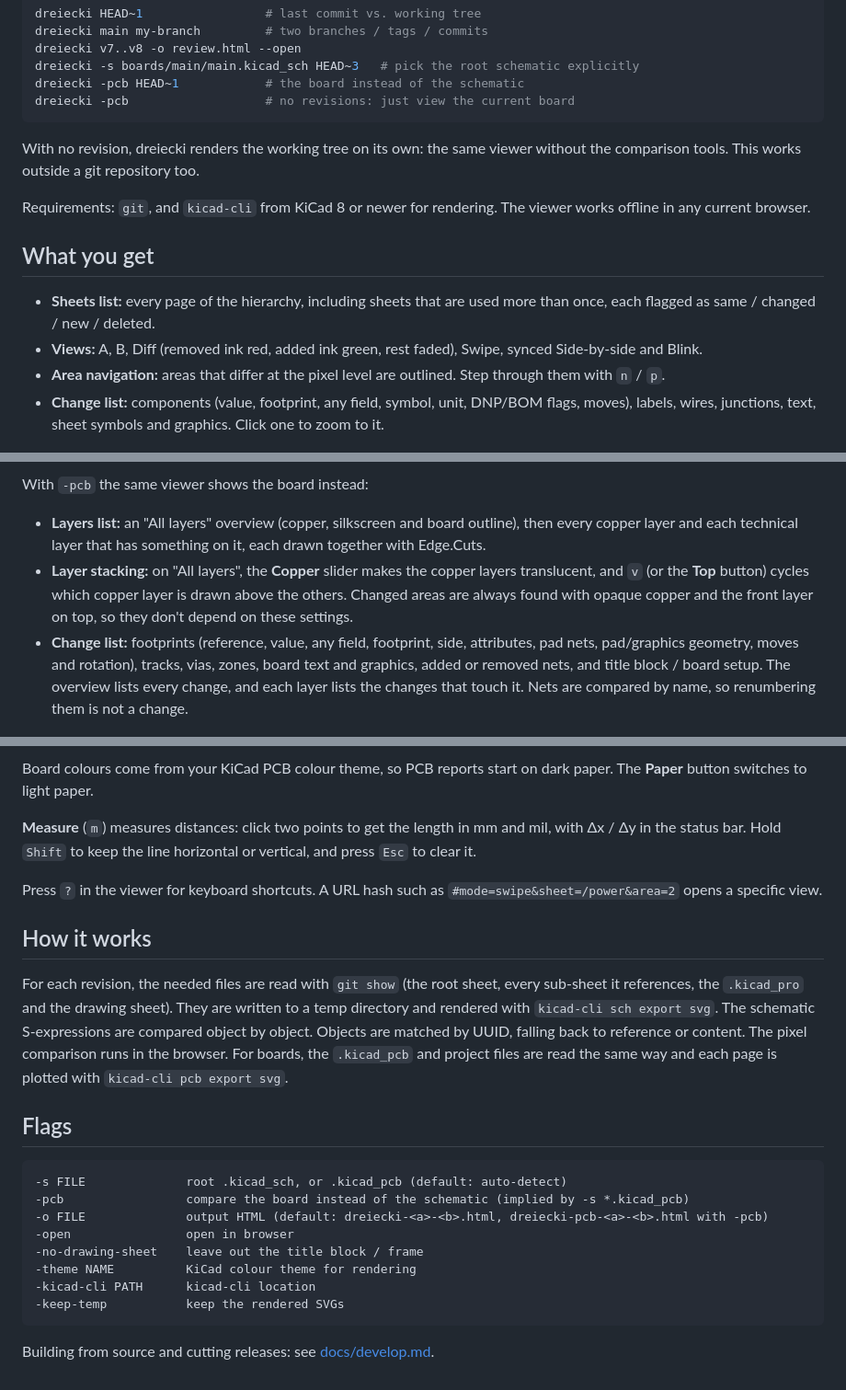
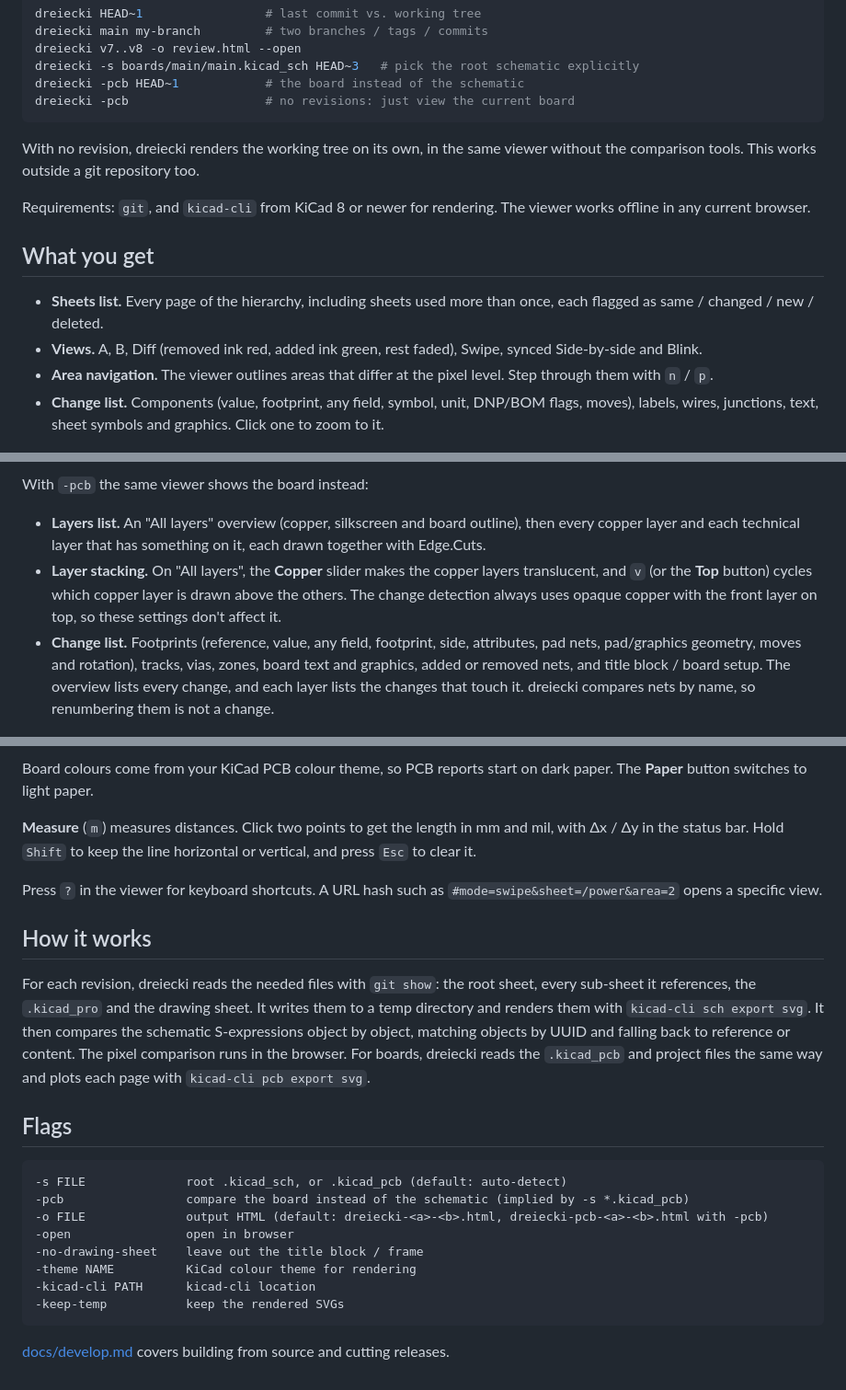
Before and after one commit to uberrice/dreiecki, a Markdown page: README.md, 3 parts joined by grey strips. Shown at 92% size. Rendered like a GitHub page.

````diff
--- a/README.md
+++ b/README.md
@@ -14,7 +14,7 @@ dreiecki -pcb HEAD~1            # the board instead of the schematic
 dreiecki -pcb                   # no revisions: just view the current board
 ```
 
-With no revision, dreiecki renders the working tree on its own: the same viewer without the
+With no revision, dreiecki renders the working tree on its own, in the same viewer without the
 comparison tools. This works outside a git repository too.
 
 Requirements: `git`, and `kicad-cli` from KiCad 8 or newer for rendering. The viewer works offline in any
@@ -22,34 +22,34 @@ current browser.
 
 ## What you get
 
-* **Sheets list:** every page of the hierarchy, including sheets that are used more than once,
+* **Sheets list.** Every page of the hierarchy, including sheets used more than once,
   each flagged as same / changed / new / deleted.
-* **Views:** A, B, Diff (removed ink red, added ink green, rest faded), Swipe,
+* **Views.** A, B, Diff (removed ink red, added ink green, rest faded), Swipe,
   synced Side-by-side and Blink.
-* **Area navigation:** areas that differ at the pixel level are outlined. Step through them with `n` / `p`.
-* **Change list:** components (value, footprint, any field, symbol, unit, DNP/BOM flags, moves),
+* **Area navigation.** The viewer outlines areas that differ at the pixel level. Step through them with `n` / `p`.
+* **Change list.** Components (value, footprint, any field, symbol, unit, DNP/BOM flags, moves),
   labels, wires, junctions, text, sheet symbols and graphics. Click one to zoom to it.
 
 ![Schematic diff: three decoupling capacitors added](docs/images/schematic.png)
 
 With `-pcb` the same viewer shows the board instead:
 
-* **Layers list:** an "All layers" overview (copper, silkscreen and board outline), then every copper
+* **Layers list.** An "All layers" overview (copper, silkscreen and board outline), then every copper
   layer and each technical layer that has something on it, each drawn together with Edge.Cuts.
-* **Layer stacking:** on "All layers", the **Copper** slider makes the copper layers translucent, and
-  `v` (or the **Top** button) cycles which copper layer is drawn above the others. Changed areas are
-  always found with opaque copper and the front layer on top, so they don't depend on these settings.
-* **Change list:** footprints (reference, value, any field, footprint, side, attributes, pad nets,
+* **Layer stacking.** On "All layers", the **Copper** slider makes the copper layers translucent, and
+  `v` (or the **Top** button) cycles which copper layer is drawn above the others. The change
+  detection always uses opaque copper with the front layer on top, so these settings don't affect it.
+* **Change list.** Footprints (reference, value, any field, footprint, side, attributes, pad nets,
   pad/graphics geometry, moves and rotation), tracks, vias, zones, board text and graphics, added or
   removed nets, and title block / board setup. The overview lists every change, and each layer lists
-  the changes that touch it. Nets are compared by name, so renumbering them is not a change.
+  the changes that touch it. dreiecki compares nets by name, so renumbering them is not a change.
 
 ![PCB diff, all layers, zoomed in](docs/images/pcb-diff.png)
 
 Board colours come from your KiCad PCB colour theme, so PCB reports start on dark paper. The
 **Paper** button switches to light paper.
 
-**Measure** (`m`) measures distances: click two points to get the length in mm and mil, with Δx / Δy
+**Measure** (`m`) measures distances. Click two points to get the length in mm and mil, with Δx / Δy
 in the status bar. Hold `Shift` to keep the line horizontal or vertical, and press `Esc` to clear it.
 
 Press `?` in the viewer for keyboard shortcuts. A URL hash such as `#mode=swipe&sheet=/power&area=2`
@@ -57,12 +57,12 @@ opens a specific view.
 
 ## How it works
 
-For each revision, the needed files are read with `git show` (the root sheet, every sub-sheet it
-references, the `.kicad_pro` and the drawing sheet). They are written to a temp directory and
-rendered with `kicad-cli sch export svg`. The schematic S-expressions are compared object by object.
-Objects are matched by UUID, falling back to reference or content. The pixel comparison runs in the
-browser. For boards, the `.kicad_pcb` and project files are read the same way and each page is plotted
-with `kicad-cli pcb export svg`.
+For each revision, dreiecki reads the needed files with `git show`: the root sheet, every sub-sheet
+it references, the `.kicad_pro` and the drawing sheet. It writes them to a temp directory and renders
+them with `kicad-cli sch export svg`. It then compares the schematic S-expressions object by object,
+matching objects by UUID and falling back to reference or content. The pixel comparison runs in the
+browser. For boards, dreiecki reads the `.kicad_pcb` and project files the same way and plots each
+page with `kicad-cli pcb export svg`.
 
 ## Flags
 
@@ -77,4 +77,4 @@ with `kicad-cli pcb export svg`.
 -keep-temp           keep the rendered SVGs
 ```
 
-Building from source and cutting releases: see [docs/develop.md](docs/develop.md).
+[docs/develop.md](docs/develop.md) covers building from source and cutting releases.
````
